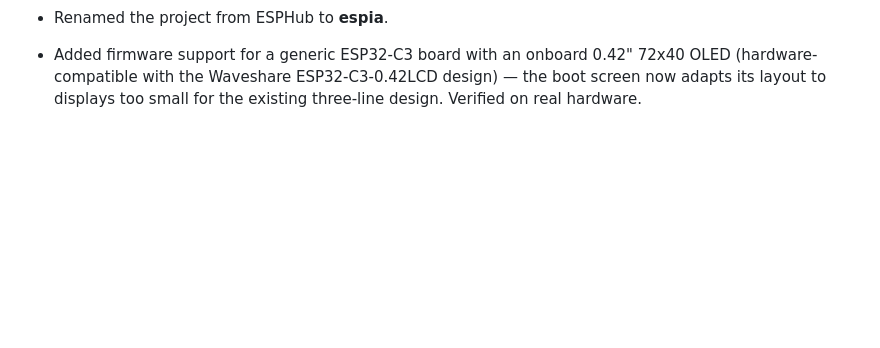
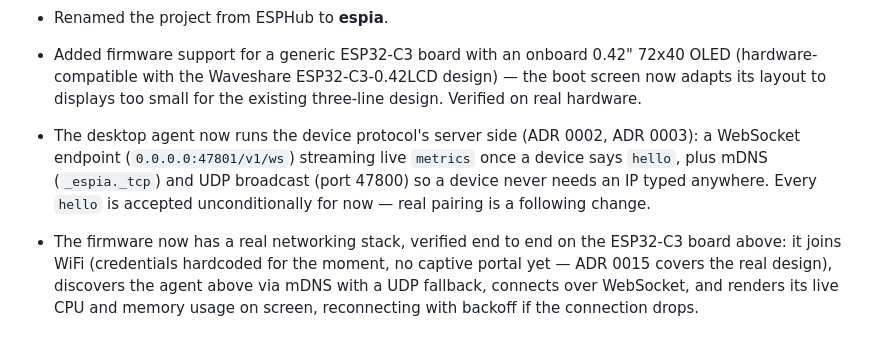
Before and after one commit to JuniorCarlini/espia, a Markdown page: CHANGELOG.md, the part around the change. Drawn GitHub-style; blank space fills up the shorter version.

```diff
--- a/CHANGELOG.md
+++ b/CHANGELOG.md
@@ -133,3 +133,17 @@ and this project adheres to [Semantic Versioning](https://semver.org/spec/v2.0.0
   ESP32-C3-0.42LCD design) — the boot screen now adapts its layout to
   displays too small for the existing three-line design. Verified on real
   hardware.
+
+- The desktop agent now runs the device protocol's server side
+  (ADR 0002, ADR 0003): a WebSocket endpoint (`0.0.0.0:47801/v1/ws`)
+  streaming live `metrics` once a device says `hello`, plus mDNS
+  (`_espia._tcp`) and UDP broadcast (port 47800) so a device never needs
+  an IP typed anywhere. Every `hello` is accepted unconditionally for
+  now — real pairing is a following change.
+
+- The firmware now has a real networking stack, verified end to end on
+  the ESP32-C3 board above: it joins WiFi (credentials hardcoded for the
+  moment, no captive portal yet — ADR 0015 covers the real design),
+  discovers the agent above via mDNS with a UDP fallback, connects over
+  WebSocket, and renders its live CPU and memory usage on screen,
+  reconnecting with backoff if the connection drops.
```
Also changed, not shown: README.md (+5 -3 lines), agent/README.md (+1 -1 lines).
